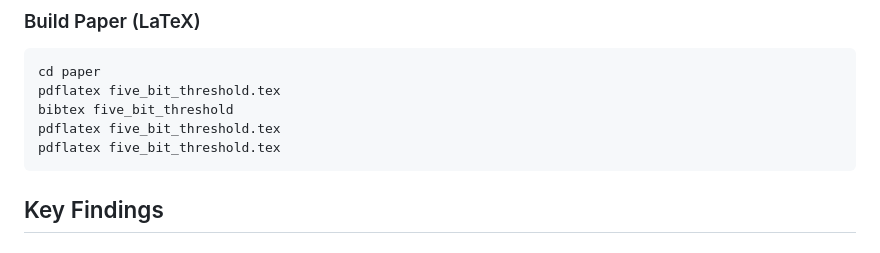
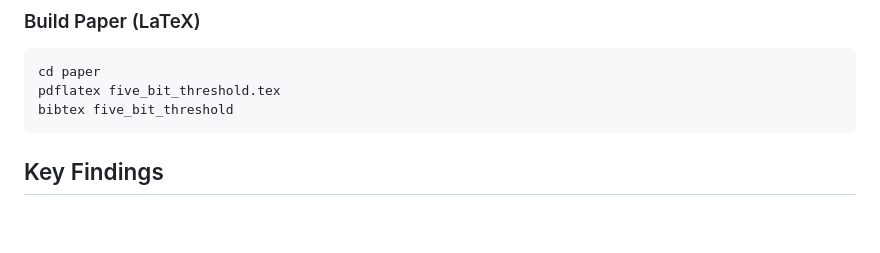
Before and after one commit to RobinNixon/UCT, a Markdown page: README.md, the part around the change. Drawn GitHub-style; blank space fills up the shorter version.

Commit message:
Simplify LaTeX build instructions in README
Removed duplicate pdflatex commands from instructions.

````diff
--- a/README.md
+++ b/README.md
@@ -87,8 +87,6 @@ python figure_generation.py
 cd paper
 pdflatex five_bit_threshold.tex
 bibtex five_bit_threshold
-pdflatex five_bit_threshold.tex
-pdflatex five_bit_threshold.tex
 ```
 
 ## Key Findings
````
